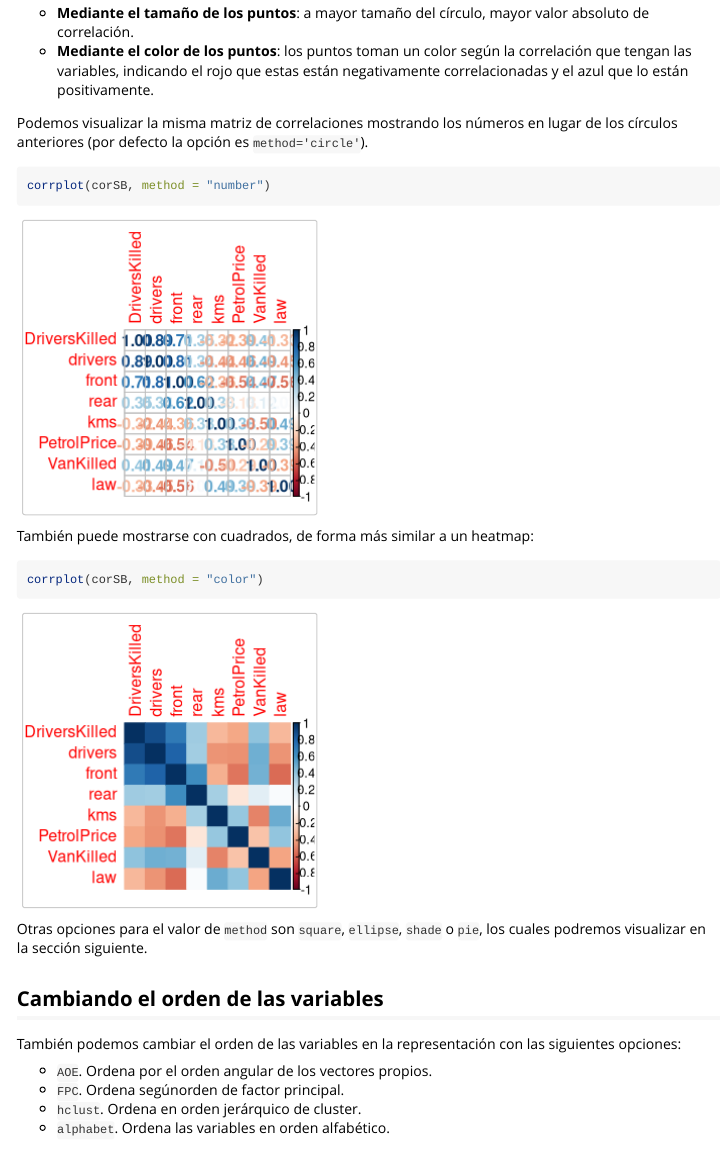
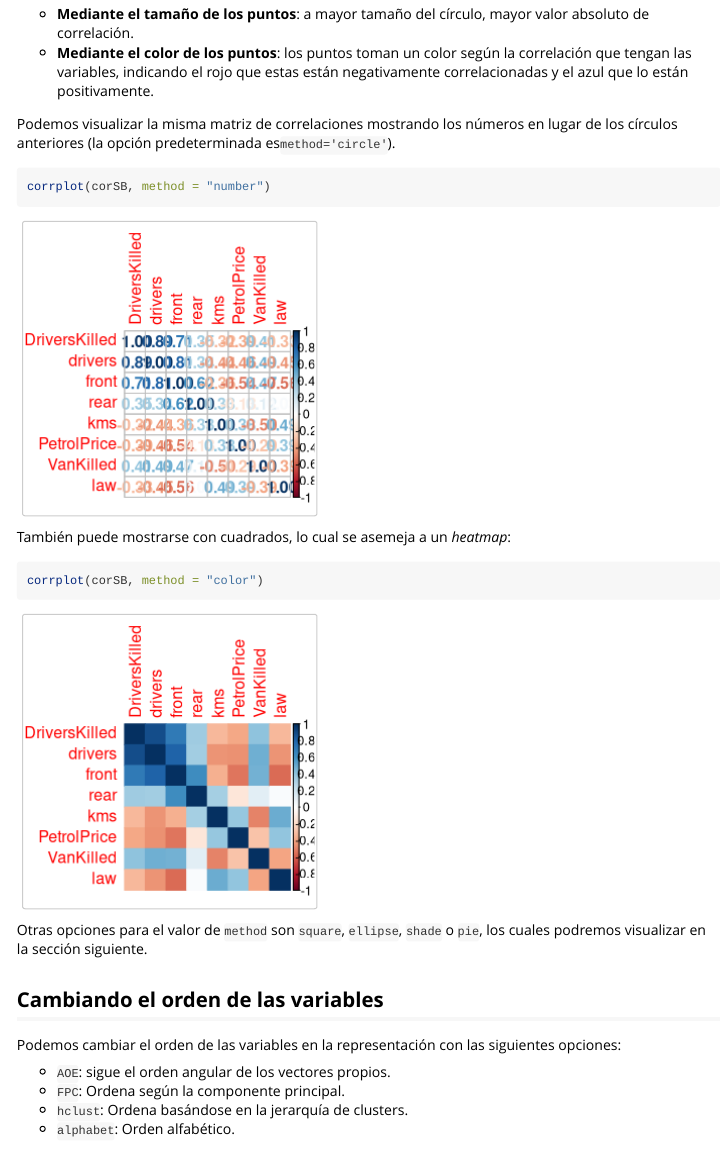
Before and after one commit to Asmilex/Trabajo-EC, an R Markdown document (movidas_guapardas.rmd): the page in a window 1100 px wide, from 2340 px down before the commit and from 2350 px down after it, so that both start at the same text. Rendered offline with R 4.5, knitr and Pandoc, with nearby package versions; some code elsewhere in the file could not run offline; long lines of code are wrapped.

Commit message:
Wording y cosas así

````diff
--- a/movidas_guapardas.rmd
+++ b/movidas_guapardas.rmd
@@ -3,9 +3,9 @@ title: "Exploración visual y ajuste de un modelo predictivo con corrplot y visr
 date: "`r format(Sys.time(), '%d de %B de %Y')`"
 author:
     - "Ana Buendía Ruiz-Azuaga"
+    - "Lucas Fehlau Arbulu"
     - "Andrés Millán Muñoz"
     - "Paula Villanueva Núñez"
-    - "Lucas Fehlau Arbulu"
 
 output: rmarkdown::html_vignette
 
@@ -80,13 +82,13 @@ Este gráfico muestra las correlaciones entre cada una de las variables de dos f
 - **Mediante el tamaño de los puntos**: a mayor tamaño del círculo, mayor valor absoluto de correlación.
 - **Mediante el color de los puntos**: los puntos toman un color según la correlación que tengan las variables, indicando el rojo que estas están negativamente correlacionadas y el azul que lo están positivamente.
 
-Podemos visualizar la misma matriz de correlaciones mostrando los números en lugar de los círculos anteriores (por defecto la opción es `method='circle'`).
+Podemos visualizar la misma matriz de correlaciones mostrando los números en lugar de los círculos anteriores (la opción predeterminada es`method='circle'`).
 
 ```{r, w = 7, h = 7}
 corrplot(corSB, method = "number")
 ```
 
-También puede mostrarse con cuadrados, de forma más similar a un heatmap:
+También puede mostrarse con cuadrados, lo cual se asemeja a un *heatmap*:
 
 ```{r, w = 7, h = 7}
 corrplot(corSB, method = "color")
@@ -96,12 +98,12 @@ Otras opciones para el valor de `method` son `square`, `ellipse`, `shade` o `pie
 
 ## Cambiando el orden de las variables
 
-También podemos cambiar el orden de las variables en la representación con las siguientes opciones:
+Podemos cambiar el orden de las variables en la representación con las siguientes opciones:
 
-- `AOE`. Ordena por el orden angular de los vectores propios.
-- `FPC`. Ordena segúnorden de factor principal.
-- `hclust`. Ordena en orden jerárquico de cluster.
-- `alphabet`. Ordena las variables en orden alfabético.
+- `AOE`: sigue el orden angular de los vectores propios.
+- `FPC`: Ordena según la componente principal.
+- `hclust`: Ordena basándose en la jerarquía de clusters.
+- `alphabet`: Orden alfabético.
 
 ```{r, w = 7, h = 7}
 corrplot(corSB, method = "shade", order = "AOE")
````
Also changed, not shown: movidas_guapardas.html, movidas_guapardas.rmd (6 more changed lines).
